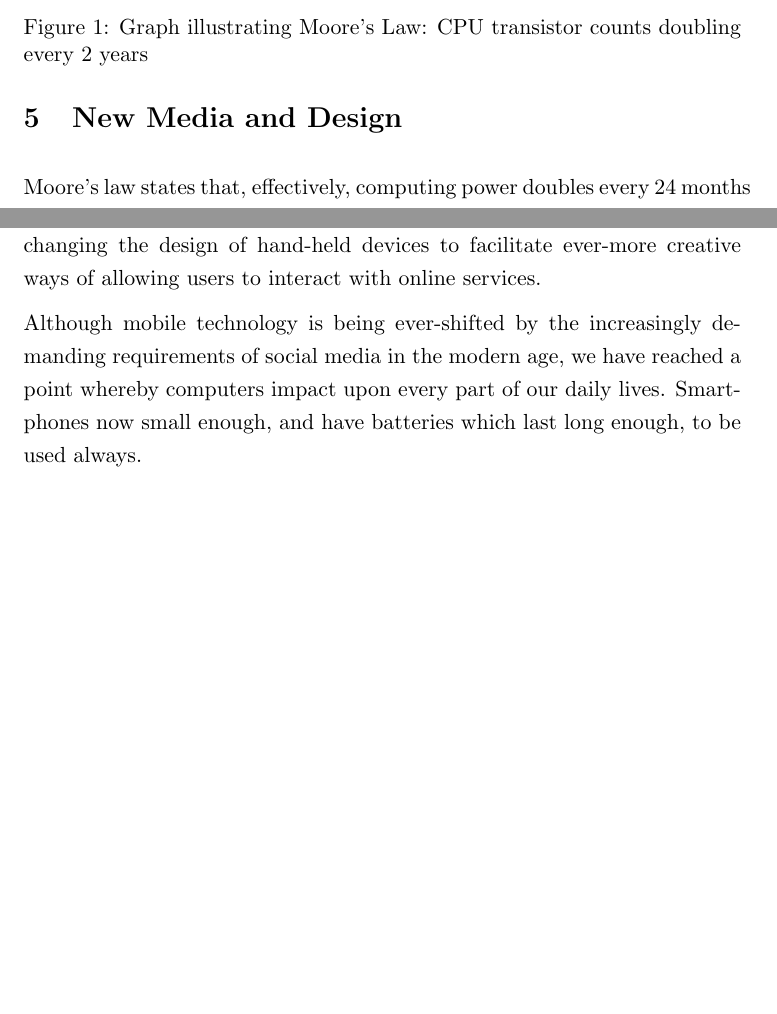
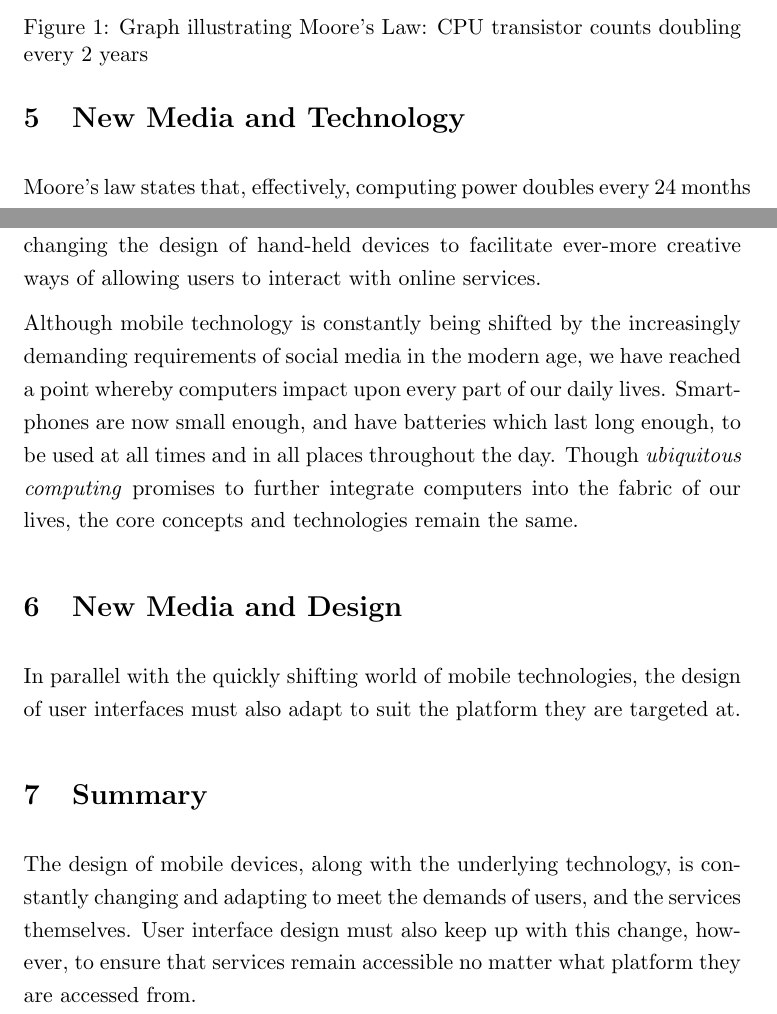
Before and after one commit to robgolding/g53nmd-cw1, a LaTeX document (essay.tex): two parts of pages 5 and 6 of 6 before the commit and two parts of pages 5 and 6 of 7 after it, joined at a grey line, cut so that both start at the same text, the shorter picture padded with empty space. Compiled offline with LaTeX, dvips and Ghostscript.

Commit message:
Add to tech. and design sections, start summary

```diff
--- a/essay.tex
+++ b/essay.tex
@@ -181,7 +181,7 @@
     prospects now that employers so frequently ``Google'' prospective
     candidates.
 
-    \section{New Media and Design}
+    \section{New Media and Technology}
 
     \begin{figure}
         \begin{center}
@@ -218,11 +218,28 @@
     mobile'' is changing the design of hand-held devices to facilitate
     ever-more creative ways of allowing users to interact with online services.
 
-    Although mobile technology is being ever-shifted by the increasingly
+    Although mobile technology is constantly being shifted by the increasingly
     demanding requirements of social media in the modern age, we have reached
     a point whereby computers impact upon every part of our daily lives.
-    Smart-phones now small enough, and have batteries which last long enough,
-    to be used always.
+    Smart-phones are now small enough, and have batteries which last long
+    enough, to be used at all times and in all places throughout the day.
+    Though \emph{ubiquitous computing} promises to further integrate computers
+    into the fabric of our lives, the core concepts and technologies remain the
+    same.
+
+    \section{New Media and Design}
+
+    In parallel with the quickly shifting world of mobile technologies, the
+    design of user interfaces must also adapt to suit the platform they are
+    targeted at.
+
+    \section{Summary}
+
+    The design of mobile devices, along with the underlying technology, is
+    constantly changing and adapting to meet the demands of users, and the
+    services themselves. User interface design must also keep up with this
+    change, however, to ensure that services remain accessible no matter what
+    platform they are accessed from.
 
     \bibliographystyle{alpha}
     \bibliography{references}
```
